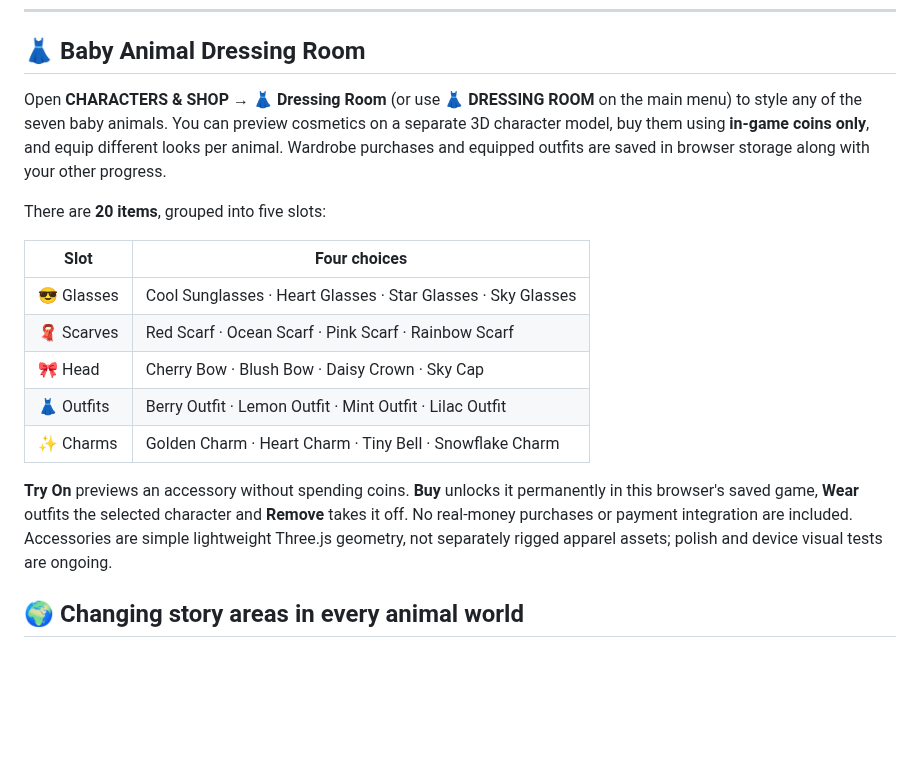
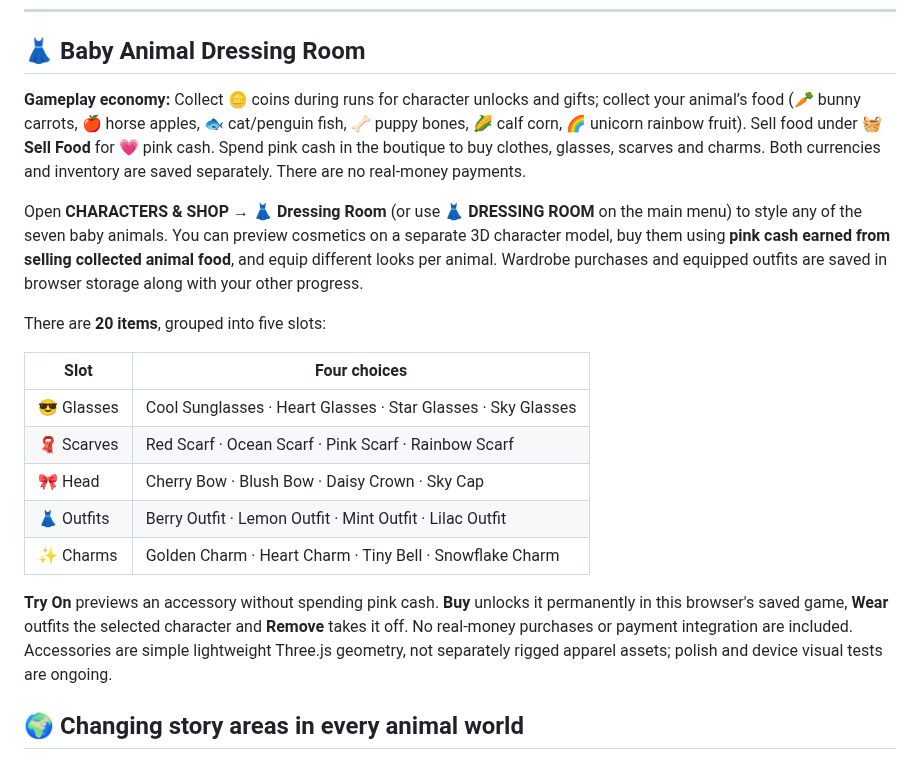
Before and after one commit to mothinisuresh14072002/penguin-game, a Markdown page: README.md, the part around the change. Drawn GitHub-style; blank space fills up the shorter version.

Commit message:
Document collect-food, sell-for-pink-cash and dress-up economy

```diff
--- a/README.md
+++ b/README.md
@@ -101,7 +101,9 @@ GitHub Actions checks JavaScript syntax, unit tests, Vite production assets and
 
 ## 👗 Baby Animal Dressing Room
 
-Open **CHARACTERS & SHOP → 👗 Dressing Room** (or use **👗 DRESSING ROOM** on the main menu) to style any of the seven baby animals. You can preview cosmetics on a separate 3D character model, buy them using **in-game coins only**, and equip different looks per animal. Wardrobe purchases and equipped outfits are saved in browser storage along with your other progress.
+**Gameplay economy:** Collect 🪙 coins during runs for character unlocks and gifts; collect your animal’s food (🥕 bunny carrots, 🍎 horse apples, 🐟 cat/penguin fish, 🦴 puppy bones, 🌽 calf corn, 🌈 unicorn rainbow fruit). Sell food under **🧺 Sell Food** for 💗 pink cash. Spend pink cash in the boutique to buy clothes, glasses, scarves and charms. Both currencies and inventory are saved separately. There are no real-money payments.
+
+Open **CHARACTERS & SHOP → 👗 Dressing Room** (or use **👗 DRESSING ROOM** on the main menu) to style any of the seven baby animals. You can preview cosmetics on a separate 3D character model, buy them using **pink cash earned from selling collected animal food**, and equip different looks per animal. Wardrobe purchases and equipped outfits are saved in browser storage along with your other progress.
 
 There are **20 items**, grouped into five slots:
 
@@ -113,7 +115,7 @@ There are **20 items**, grouped into five slots:
 | 👗 Outfits | Berry Outfit · Lemon Outfit · Mint Outfit · Lilac Outfit |
 | ✨ Charms | Golden Charm · Heart Charm · Tiny Bell · Snowflake Charm |
 
-**Try On** previews an accessory without spending coins. **Buy** unlocks it permanently in this browser's saved game, **Wear** outfits the selected character and **Remove** takes it off. No real-money purchases or payment integration are included. Accessories are simple lightweight Three.js geometry, not separately rigged apparel assets; polish and device visual tests are ongoing.
+**Try On** previews an accessory without spending pink cash. **Buy** unlocks it permanently in this browser's saved game, **Wear** outfits the selected character and **Remove** takes it off. No real-money purchases or payment integration are included. Accessories are simple lightweight Three.js geometry, not separately rigged apparel assets; polish and device visual tests are ongoing.
 
 ## 🌍 Changing story areas in every animal world
 
```
